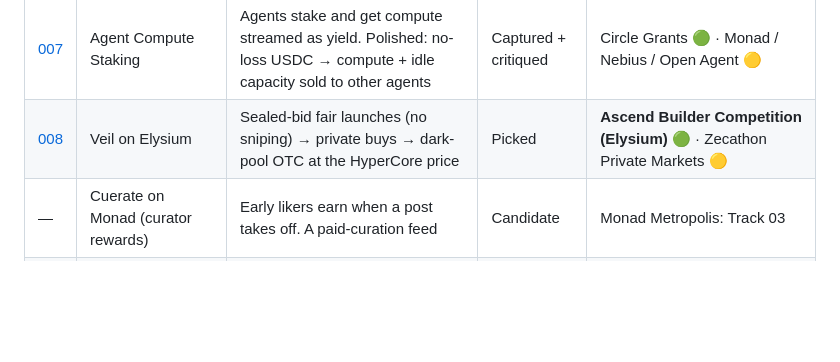
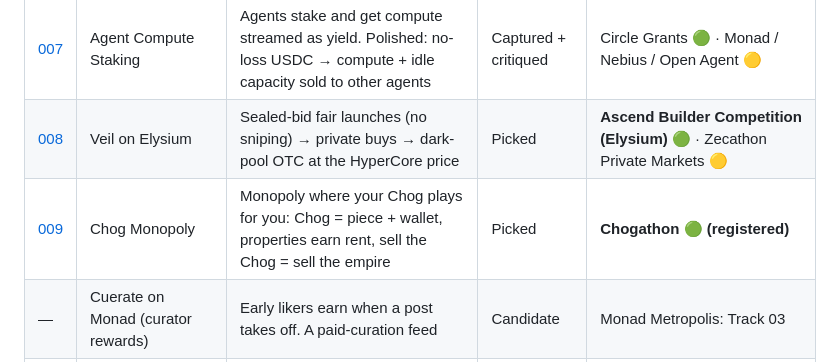
Before and after one commit to NECOKIZZ/hackathon-finder, a Markdown page: ideas/README.md, the part around the change. Rendered like a GitHub page; blank space fills up the shorter version.

Commit message:
Add idea 009: Chog Monopoly (Chogathon), with original README
Co-Authored-By: Claude Opus 5.5 <noreply@anthropic.com>
Claude-Session: https://claude.ai/code/session_01F77xPm6nQrBC9knCdVtozW

```diff
--- a/ideas/README.md
+++ b/ideas/README.md
@@ -16,6 +16,7 @@ Full hackathon mapping: [`hackathons/2026-10-october-list/MAPPING.md`](../hackat
 | [006](006-private-forecast-market.md) | Private Forecast Market | Closest-guess prediction market with hidden guesses and anonymous players | Captured | Zecathon: Private Markets 🟡 |
 | [007](007-agent-compute-staking.md) | Agent Compute Staking | Agents stake and get compute streamed as yield. Polished: no-loss USDC → compute + idle capacity sold to other agents | Captured + critiqued | Circle Grants 🟢 · Monad / Nebius / Open Agent 🟡 |
 | [008](008-veil-elysium.md) | Veil on Elysium | Sealed-bid fair launches (no sniping) → private buys → dark-pool OTC at the HyperCore price | Picked | **Ascend Builder Competition (Elysium) 🟢** · Zecathon Private Markets 🟡 |
+| [009](009-chog-monopoly.md) | Chog Monopoly | Monopoly where your Chog plays for you: Chog = piece + wallet, properties earn rent, sell the Chog = sell the empire | Picked | **Chogathon 🟢 (registered)** |
 | — | Cuerate on Monad (curator rewards) | Early likers earn when a post takes off. A paid-curation feed | Candidate | Monad Metropolis: Track 03 |
 | — | Kickoff on Monad (on-chain settlement + in-play) | Fully on-chain proximity markets with per-block in-play pricing | Candidate | **Kickoff as-is → Colosseum Robinhood Chain track 🟢🟢** · Monad Metropolis Track 01 🟡 |
 
```
Also changed, not shown: hackathons/2026-10-chogathon/ORIGINAL-README.md (added, +125 -0 lines), ideas/009-chog-monopoly.md (added, +93 -0 lines).
